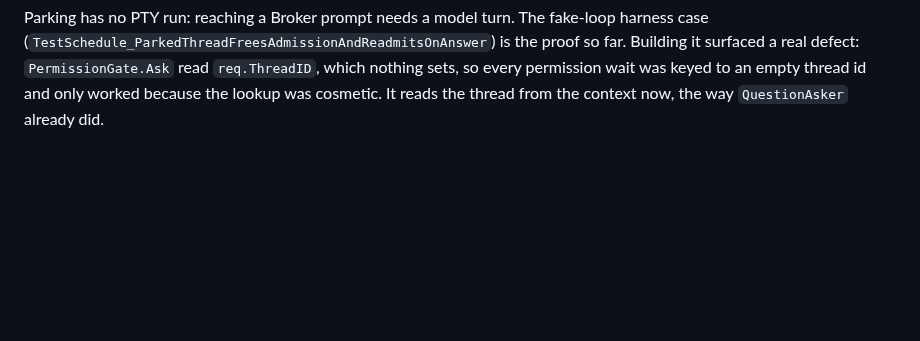
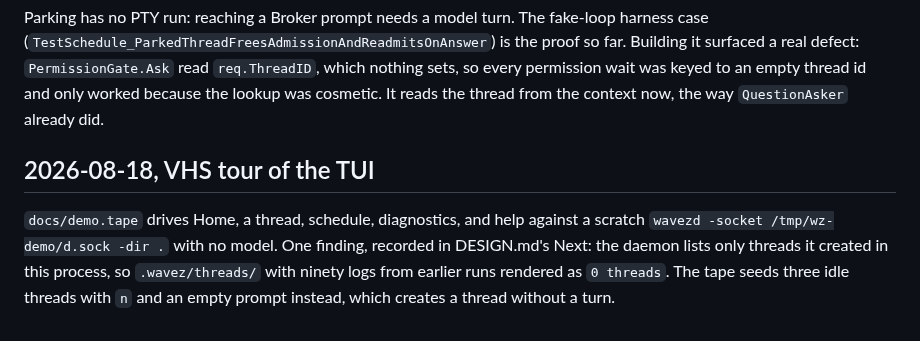
Before and after one commit to KyleKing/wavez, a Markdown page: _ai_/bench/dogfood.md, the part around the change. Rendered like a GitHub page; blank space fills up the shorter version.

```diff
--- a/_ai_/bench/dogfood.md
+++ b/_ai_/bench/dogfood.md
@@ -366,3 +366,12 @@ is the proof so far. Building it surfaced a real defect: `PermissionGate.Ask`
 read `req.ThreadID`, which nothing sets, so every permission wait was keyed
 to an empty thread id and only worked because the lookup was cosmetic. It
 reads the thread from the context now, the way `QuestionAsker` already did.
+
+## 2026-08-18, VHS tour of the TUI
+
+`docs/demo.tape` drives Home, a thread, schedule, diagnostics, and help against
+a scratch `wavezd -socket /tmp/wz-demo/d.sock -dir .` with no model. One
+finding, recorded in DESIGN.md's Next: the daemon lists only threads it
+created in this process, so `.wavez/threads/` with ninety logs from earlier
+runs rendered as `0 threads`. The tape seeds three idle threads with `n` and an
+empty prompt instead, which creates a thread without a turn.
```
Also changed, not shown: AGENTS.local.md (added, +31 -0 lines), DESIGN.md (+6 -5 lines), README.md (+4 -0 lines), docs/demo.gif, docs/img/diagnostics.png, docs/img/help.png, docs/img/home.png, docs/img/schedule.png, docs/img/thread.png, 1 other file.
